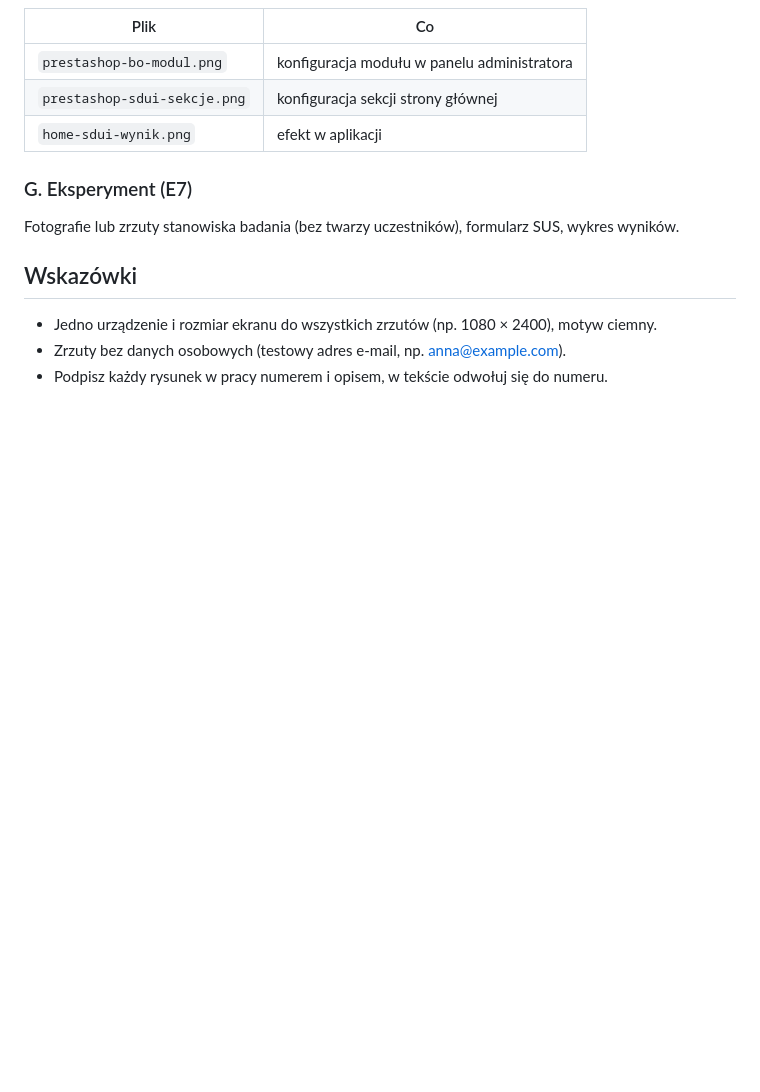
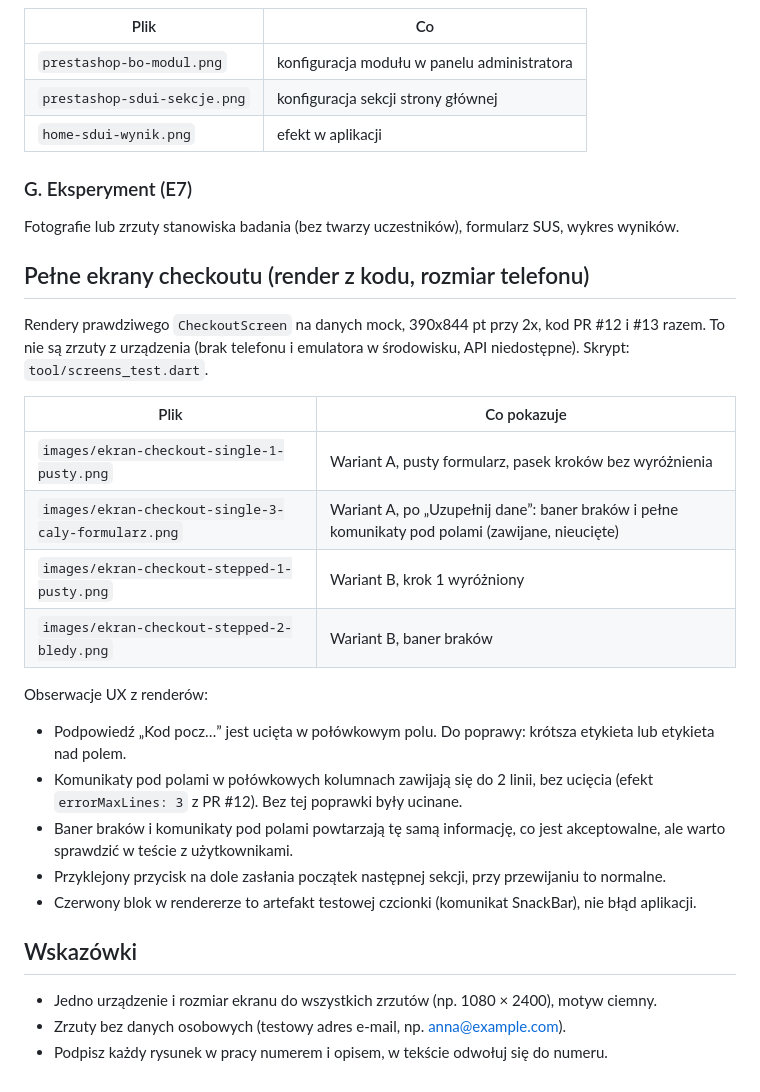
Before and after one commit to Popalacz/Pharos, a Markdown page: inzynierka/11-zdjecia-i-wizualizacje.md, the part around the change. Rendered like a GitHub page; blank space fills up the shorter version.

Commit message:
docs: add full checkout screen renders and script

```diff
--- a/inzynierka/11-zdjecia-i-wizualizacje.md
+++ b/inzynierka/11-zdjecia-i-wizualizacje.md
@@ -91,6 +91,24 @@ Wykonaj na starszej wersji (`git checkout 1b9235f` w osobnym katalogu), żeby po
 
 Fotografie lub zrzuty stanowiska badania (bez twarzy uczestników), formularz SUS, wykres wyników.
 
+## Pełne ekrany checkoutu (render z kodu, rozmiar telefonu)
+
+Rendery prawdziwego `CheckoutScreen` na danych mock, 390x844 pt przy 2x, kod PR #12 i #13 razem. To nie są zrzuty z urządzenia (brak telefonu i emulatora w środowisku, API niedostępne). Skrypt: `tool/screens_test.dart`.
+
+| Plik | Co pokazuje |
+|------|-------------|
+| `images/ekran-checkout-single-1-pusty.png` | Wariant A, pusty formularz, pasek kroków bez wyróżnienia |
+| `images/ekran-checkout-single-3-caly-formularz.png` | Wariant A, po „Uzupełnij dane”: baner braków i pełne komunikaty pod polami (zawijane, nieucięte) |
+| `images/ekran-checkout-stepped-1-pusty.png` | Wariant B, krok 1 wyróżniony |
+| `images/ekran-checkout-stepped-2-bledy.png` | Wariant B, baner braków |
+
+Obserwacje UX z renderów:
+- Podpowiedź „Kod pocz…” jest ucięta w połówkowym polu. Do poprawy: krótsza etykieta lub etykieta nad polem.
+- Komunikaty pod polami w połówkowych kolumnach zawijają się do 2 linii, bez ucięcia (efekt `errorMaxLines: 3` z PR #12). Bez tej poprawki były ucinane.
+- Baner braków i komunikaty pod polami powtarzają tę samą informację, co jest akceptowalne, ale warto sprawdzić w teście z użytkownikami.
+- Przyklejony przycisk na dole zasłania początek następnej sekcji, przy przewijaniu to normalne.
+- Czerwony blok w rendererze to artefakt testowej czcionki (komunikat SnackBar), nie błąd aplikacji.
+
 ## Wskazówki
 
 - Jedno urządzenie i rozmiar ekranu do wszystkich zrzutów (np. 1080 × 2400), motyw ciemny.
```
Also changed, not shown: inzynierka/images/ekran-checkout-single-1-pusty.png (added), inzynierka/images/ekran-checkout-single-3-caly-formularz.png (added), inzynierka/images/ekran-checkout-stepped-1-pusty.png (added), inzynierka/images/ekran-checkout-stepped-2-bledy.png (added), 1 other file.
